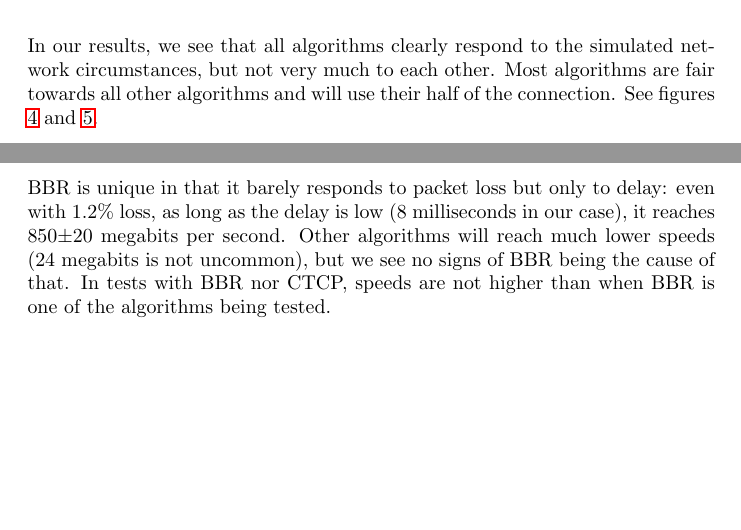
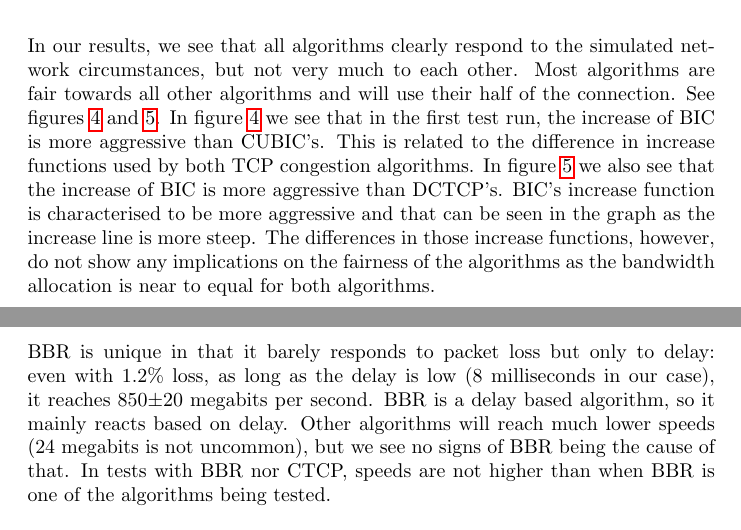
Before and after one commit to lgommans/lsproj, a LaTeX document (paper/paper.tex): two parts of pages 10 and 12 of 17, joined at a grey line, cut so that both start at the same text, the shorter picture padded with empty space. Compiled offline with pdfLaTeX.

Commit message:
Fixed error in image and added explanation in results for some algorithms

```diff
--- a/paper/paper.tex
+++ b/paper/paper.tex
@@ -300,7 +300,7 @@ The CUBIC algorithm is a successor of the BIC algorithm \cite{cubic-tcp-congesti
 In our results, we see that all algorithms clearly respond to the simulated
 network circumstances, but not very much to each other. Most algorithms are
 fair towards all other algorithms and will use their half of the connection.
-See figures \ref{fig:fair-1} and \ref{fig:fair-2}.
+See figures \ref{fig:fair-1} and \ref{fig:fair-2}. In figure \ref{fig:fair-1} we see that in the first test run, the increase of BIC is more aggressive than CUBIC's. This is related to the difference in increase functions used by both TCP congestion algorithms. In figure \ref{fig:fair-2} we also see that the increase of BIC is more aggressive than DCTCP's. BIC's increase function is characterised to be more aggressive and that can be seen in the graph as the increase line is more steep. The differences in those increase functions, however, do not show any implications on the fairness of the algorithms as the bandwidth allocation is near to equal for both algorithms.
 
 \begin{figure}[H]
 	\makebox[\textwidth]{
@@ -350,7 +350,7 @@ and did not back off exceptionally when introducing another contender.
 
 BBR is unique in that it barely responds to packet loss but only to delay: even
 with 1.2\% loss, as long as the delay is low (8 milliseconds in our case), it
-reaches 850$\pm$20 megabits per second. Other algorithms will reach much lower
+reaches 850$\pm$20 megabits per second. BBR is a delay based algorithm, so it mainly reacts based on delay. Other algorithms will reach much lower
 speeds (24 megabits is not uncommon), but we see no signs of BBR being the
 cause of that. In tests with BBR nor CTCP, speeds are not higher than when BBR
 is one of the algorithms being tested.
```
Also changed, not shown: paper/figs/bic_vs_cubic_8_0.png (added), paper/paper.tex (2 more changed lines).
